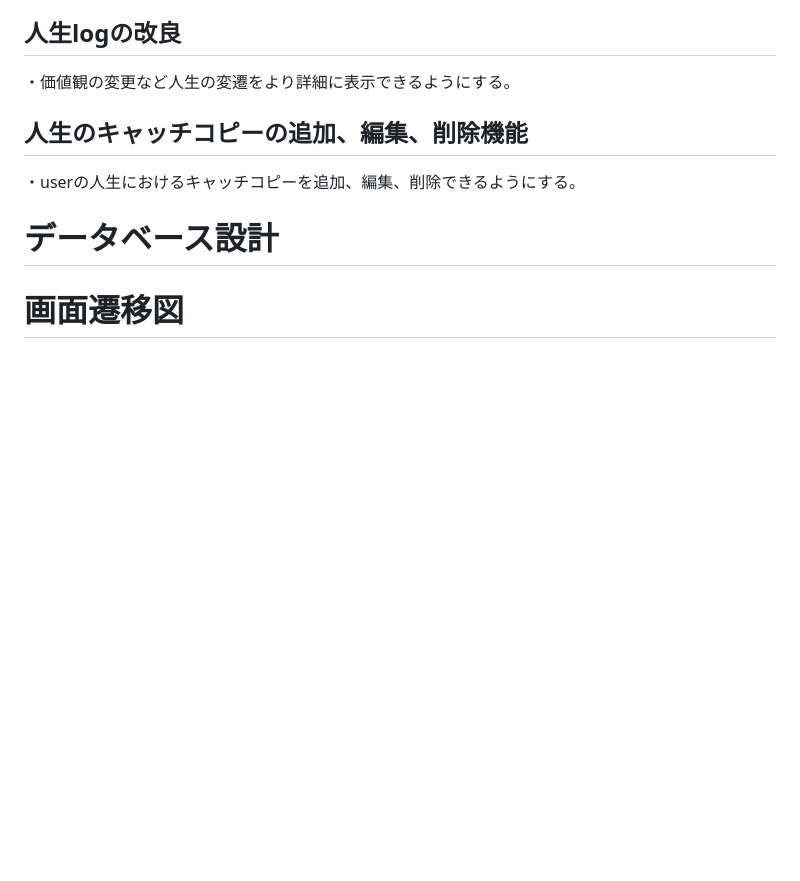
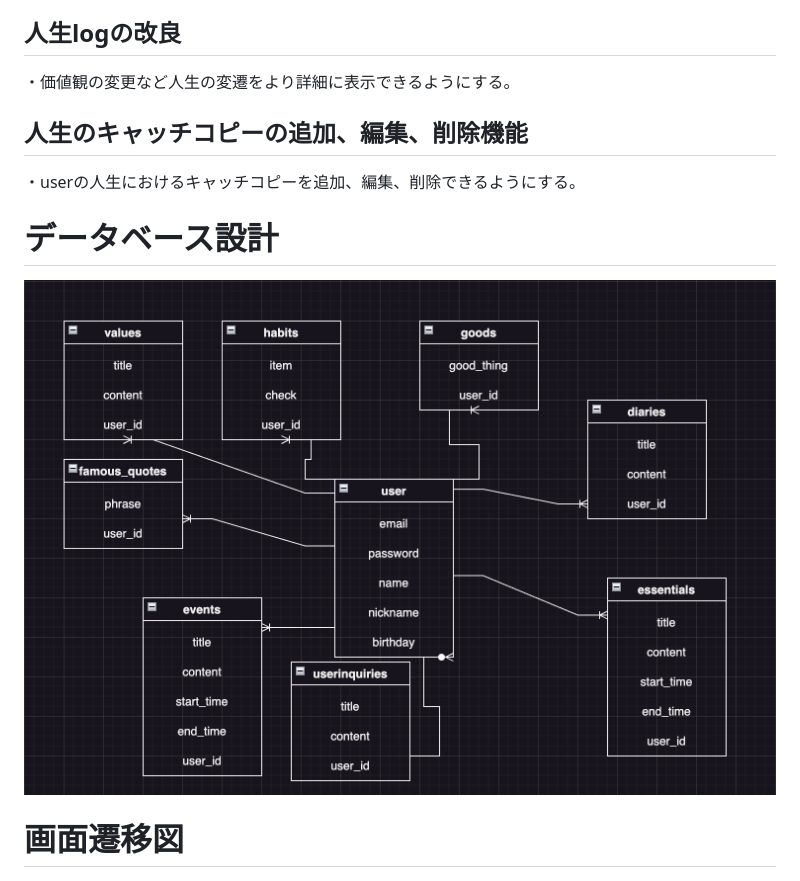
Before and after one commit to yukun1120/Life_Shift_Story, a Markdown page: README.md, the part around the change. Drawn GitHub-style; pictures changed too: app/assets/images/erzu.png (added); blank space fills up the shorter version.

```diff
--- a/README.md
+++ b/README.md
@@ -69,7 +69,7 @@ http://35.79.167.80/
 
 # データベース設計
 
-
+![画像の説明](app/assets/images/erzu.png "ER図")
 
 
 # 画面遷移図
```
